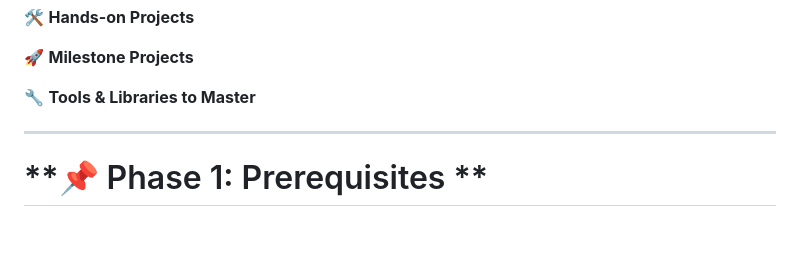
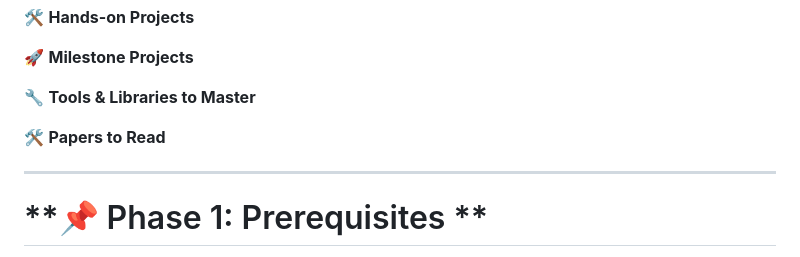
Before and after one commit to thefaheemkhan/AI-Engineering-Mastery, a Markdown page: README.md, the part around the change. GitHub-like rendering; blank space fills up the shorter version.

```diff
--- a/README.md
+++ b/README.md
@@ -20,6 +20,8 @@ Each section includes:
 🚀 **Milestone Projects**
 
 🔧 **Tools & Libraries to Master**
+
+🛠️ **Papers to Read**
 
 
 ---
```
